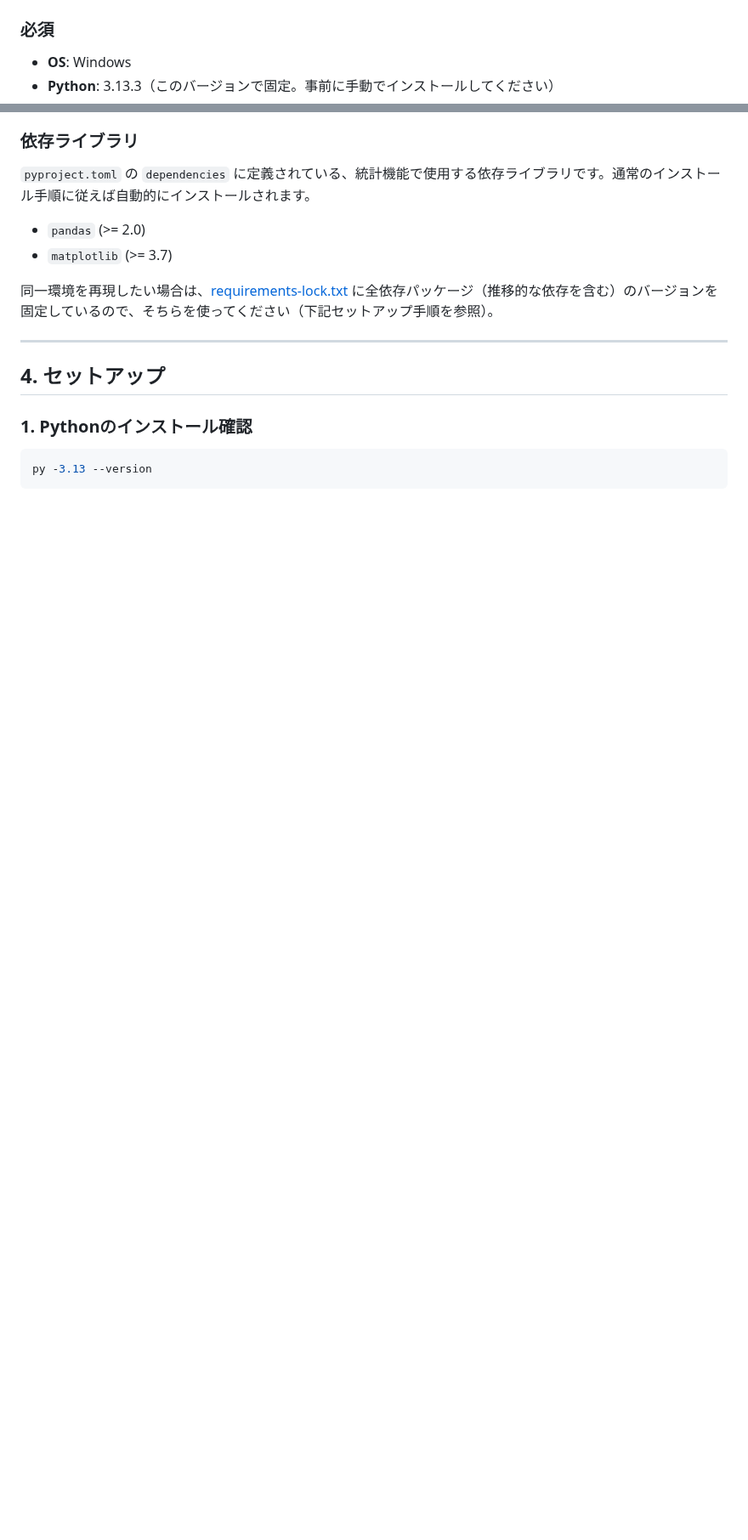
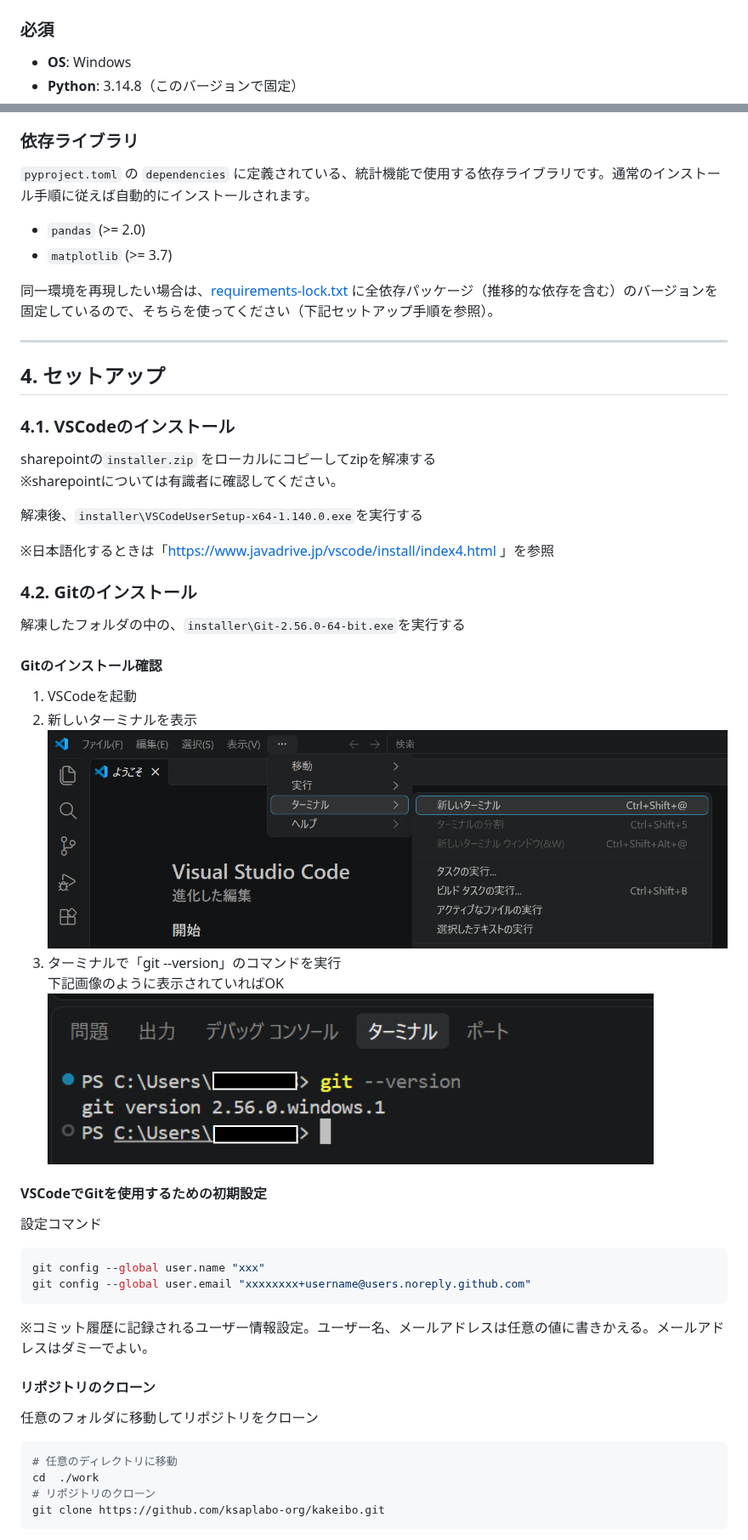
Before and after one commit to ksaplabo-org/kakeibo, a Markdown page: README.md, 2 parts joined by grey strips. Shown at 85% size. Drawn GitHub-style; pictures changed too: assets/VSCodeターミナル表示.png (added), assets/gitバージョン確認.png (added); blank space fills up the shorter version.

````diff
--- a/README.md
+++ b/README.md
@@ -56,7 +55,7 @@ Windows上で動作するTkinter製のGUIアプリケーションです。
 ### 必須
 
 - **OS**: Windows
-- **Python**: 3.13.3（このバージョンで固定。事前に手動でインストールしてください）
+- **Python**: 3.14.8（このバージョンで固定）
 
 ### 依存ライブラリ
 
@@ -71,9 +70,43 @@ Windows上で動作するTkinter製のGUIアプリケーションです。
 
 ## 4. セットアップ
 
-### 1. Pythonのインストール確認
+### 4.1. VSCodeのインストール
+
+sharepointの`installer.zip` をローカルにコピーしてzipを解凍する
+※sharepointについては有識者に確認してください。
+
+解凍後、`installer\VSCodeUserSetup-x64-1.140.0.exe`を実行する
+
+※日本語化するときは「https://www.javadrive.jp/vscode/install/index4.html 」を参照
+
+### 4.2. Gitのインストール
+
+解凍したフォルダの中の、`installer\Git-2.56.0-64-bit.exe`を実行する
+
+#### Gitのインストール確認
+1. VSCodeを起動
+2. 新しいターミナルを表示
+![alt text](assets/VSCodeターミナル表示.png)
+3. ターミナルで「git --version」のコマンドを実行
+下記画像のように表示されていればOK
+![alt text](assets/gitバージョン確認.png)
+
+#### VSCodeでGitを使用するための初期設定
+
+設定コマンド
+```powershell
+git config --global user.name "xxx"
+git config --global user.email "xxxxxxxx+username@users.noreply.github.com"
+```
+※コミット履歴に記録されるユーザー情報設定。ユーザー名、メールアドレスは任意の値に書きかえる。メールアドレスはダミーでよい。
+
+#### リポジトリのクローン
+任意のフォルダに移動してリポジトリをクローン
 
 ```powershell
-py -3.13 --version
+# 任意のディレクトリに移動
+cd  ./work
+# リポジトリのクローン
+git clone https://github.com/ksaplabo-org/kakeibo.git
 ```
 
````
Also changed, not shown: other parts of README.md (+28 -9 lines), assets/Pythonインストール留意点.png (added), assets/家計簿-収支入力画面.png (added), 1 other file.
